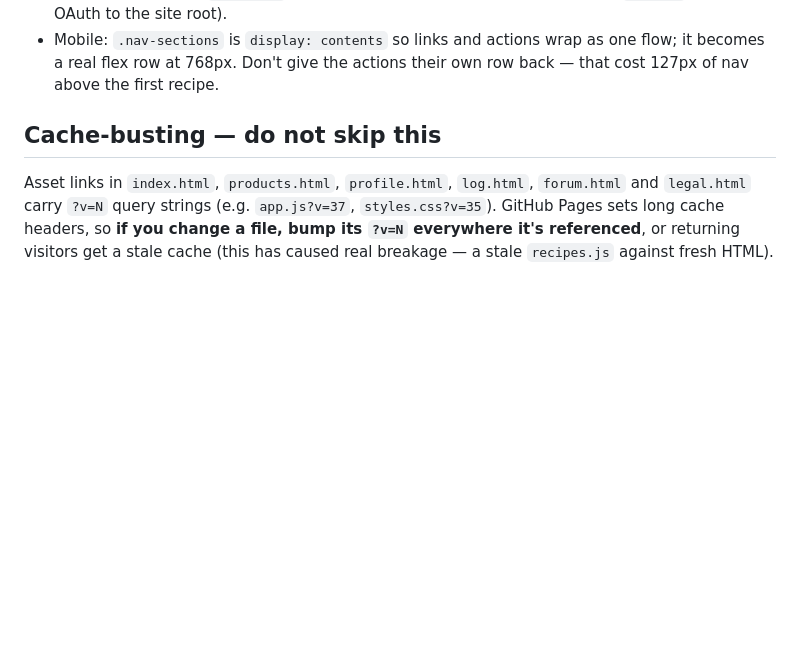
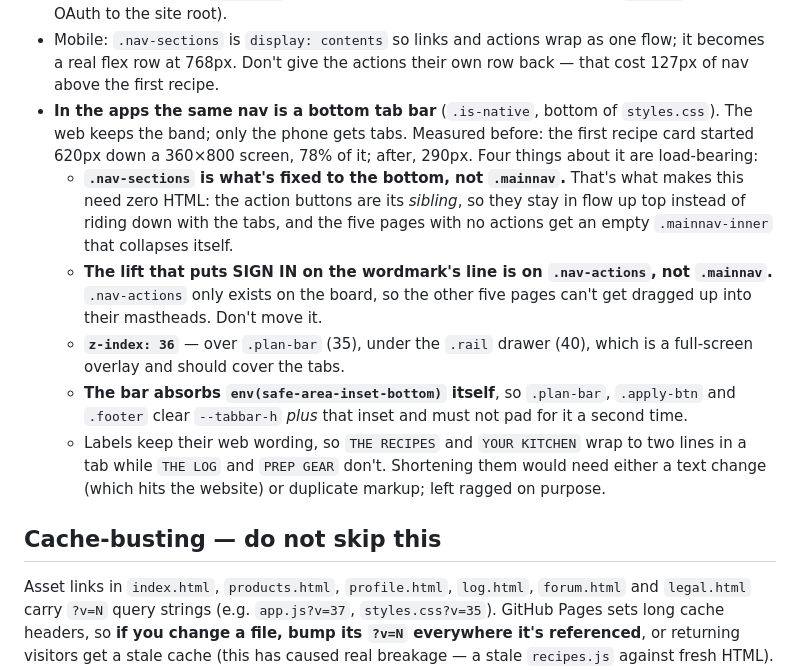
Before and after one commit to Big-Sweat/meal-prep, a Markdown page: CLAUDE.md, the part around the change. GitHub-like rendering; blank space fills up the shorter version.

Commit message:
Document the app's bottom tab bar
Should have gone in #47. Records the four load-bearing details that a
later change could quietly undo: that .nav-sections is what's fixed to
the bottom rather than .mainnav (which is what makes it need zero HTML),
that the SIGN IN lift belongs on .nav-actions so the five pages without
actions aren't dragged up into their mastheads, the z-index it has to sit
between, and that the bar absorbs the bottom inset itself so the other
bottom-anchored things must not pad for it twice.

Co-Authored-By: Claude Opus 4.8 <noreply@anthropic.com>

```diff
--- a/CLAUDE.md
+++ b/CLAUDE.md
@@ -580,6 +580,26 @@ item marked.
 - Mobile: `.nav-sections` is `display: contents` so links and actions wrap as
   one flow; it becomes a real flex row at 768px. Don't give the actions their
   own row back — that cost 127px of nav above the first recipe.
+- **In the apps the same nav is a bottom tab bar** (`.is-native`, bottom of
+  `styles.css`). The web keeps the band; only the phone gets tabs. Measured
+  before: the first recipe card started 620px down a 360×800 screen, 78% of it;
+  after, 290px. Four things about it are load-bearing:
+  - **`.nav-sections` is what's fixed to the bottom, not `.mainnav`.** That's
+    what makes this need zero HTML: the action buttons are its *sibling*, so
+    they stay in flow up top instead of riding down with the tabs, and the five
+    pages with no actions get an empty `.mainnav-inner` that collapses itself.
+  - **The lift that puts SIGN IN on the wordmark's line is on `.nav-actions`,
+    not `.mainnav`.** `.nav-actions` only exists on the board, so the other
+    five pages can't get dragged up into their mastheads. Don't move it.
+  - **`z-index: 36`** — over `.plan-bar` (35), under the `.rail` drawer (40),
+    which is a full-screen overlay and should cover the tabs.
+  - **The bar absorbs `env(safe-area-inset-bottom)` itself**, so `.plan-bar`,
+    `.apply-btn` and `.footer` clear `--tabbar-h` *plus* that inset and must not
+    pad for it a second time.
+  - Labels keep their web wording, so `THE RECIPES` and `YOUR KITCHEN` wrap to
+    two lines in a tab while `THE LOG` and `PREP GEAR` don't. Shortening them
+    would need either a text change (which hits the website) or duplicate
+    markup; left ragged on purpose.
 
 ## Cache-busting — do not skip this
 
```
Also changed, not shown: AGENTS.md (+8 -0 lines).
